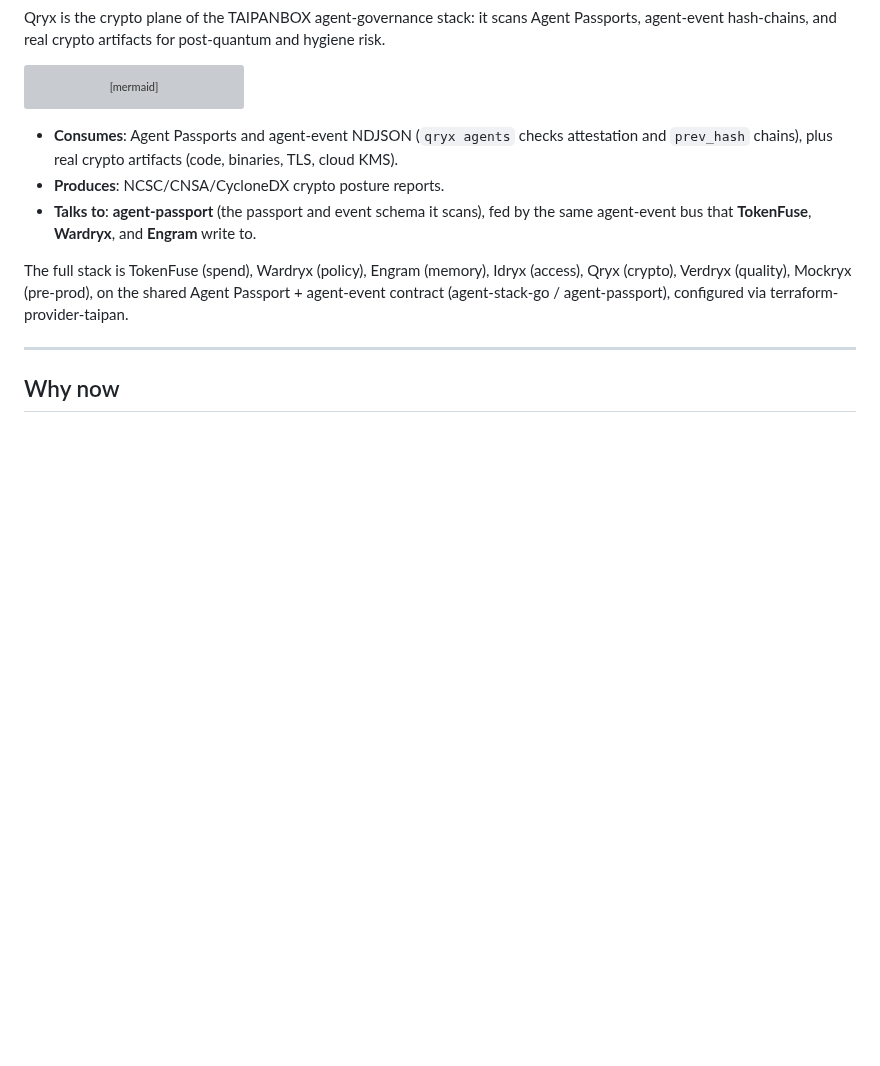
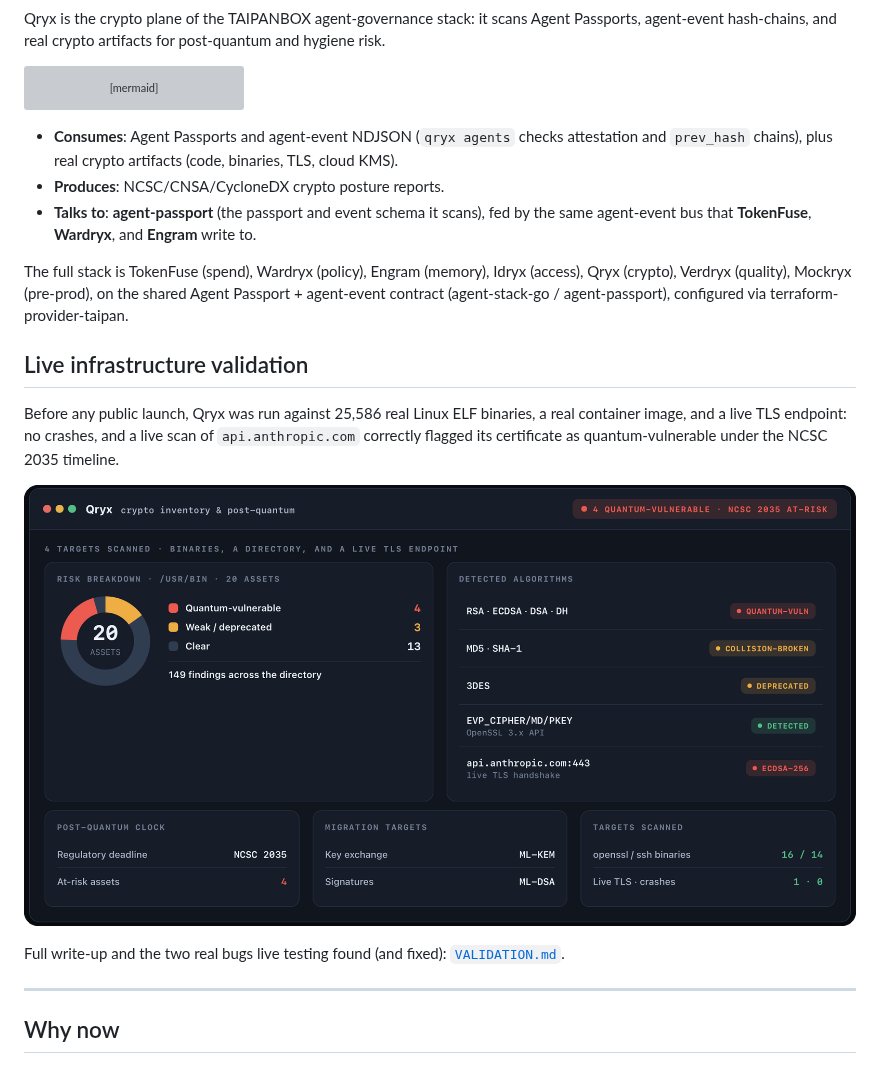
Before and after one commit to TAIPANBOX/qryx, a Markdown page: README.md, the part around the change. Rendered like a GitHub page; pictures changed too: assets/08-qryx.png (added); blank space fills up the shorter version; grey boxes are pictures that could not be loaded.

Commit message:
docs: add live infrastructure validation results

```diff
--- a/README.md
+++ b/README.md
@@ -57,6 +57,16 @@ flowchart TB
 - **Talks to**: **agent-passport** (the passport and event schema it scans), fed by the same agent-event bus that **TokenFuse**, **Wardryx**, and **Engram** write to.
 
 The full stack is TokenFuse (spend), Wardryx (policy), Engram (memory), Idryx (access), Qryx (crypto), Verdryx (quality), Mockryx (pre-prod), on the shared Agent Passport + agent-event contract (agent-stack-go / agent-passport), configured via terraform-provider-taipan.
+
+## Live infrastructure validation
+
+Before any public launch, Qryx was run against 25,586 real Linux ELF binaries, a real container image,
+and a live TLS endpoint: no crashes, and a live scan of `api.anthropic.com` correctly flagged its
+certificate as quantum-vulnerable under the NCSC 2035 timeline.
+
+![Qryx crypto inventory: 4 real targets scanned, 20 assets in /usr/bin, live TLS handshake against api.anthropic.com flagged](assets/08-qryx.png)
+
+Full write-up and the two real bugs live testing found (and fixed): [`VALIDATION.md`](VALIDATION.md).
 
 ---
 
```
Also changed, not shown: VALIDATION.md (added, +44 -0 lines).
